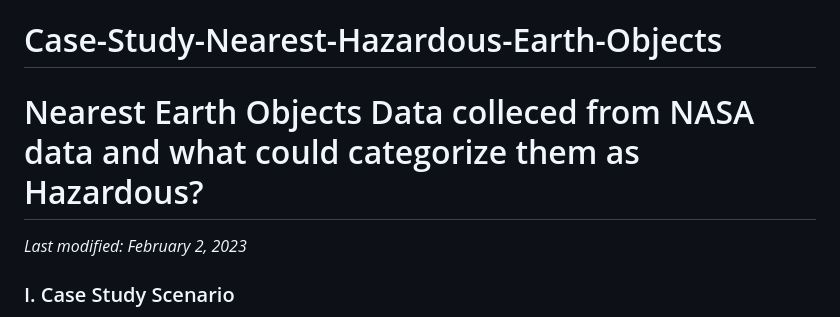
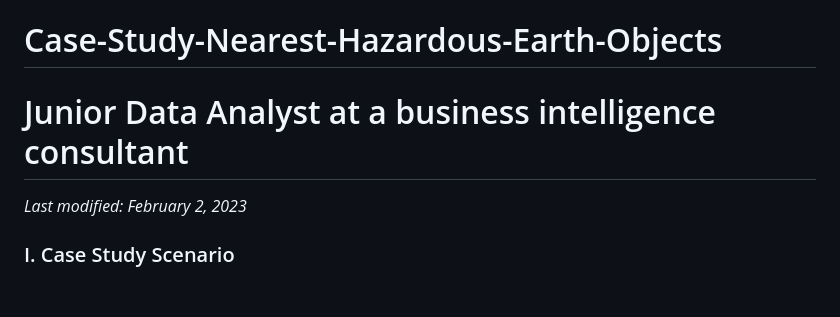
Before and after one commit to dexchu100/Case-Study-Nearest-Hazardous-Earth-Objects, a Markdown page: README.md, the part around the change. Drawn GitHub-style; blank space fills up the shorter version.

```diff
--- a/README.md
+++ b/README.md
@@ -1,5 +1,5 @@
 # Case-Study-Nearest-Hazardous-Earth-Objects
-# Nearest Earth Objects Data colleced from NASA data and what could categorize them as Hazardous?
+# Junior Data Analyst at a business intelligence consultant
 *Last modified: February 2, 2023*
 
 ### I. Case Study Scenario
```
